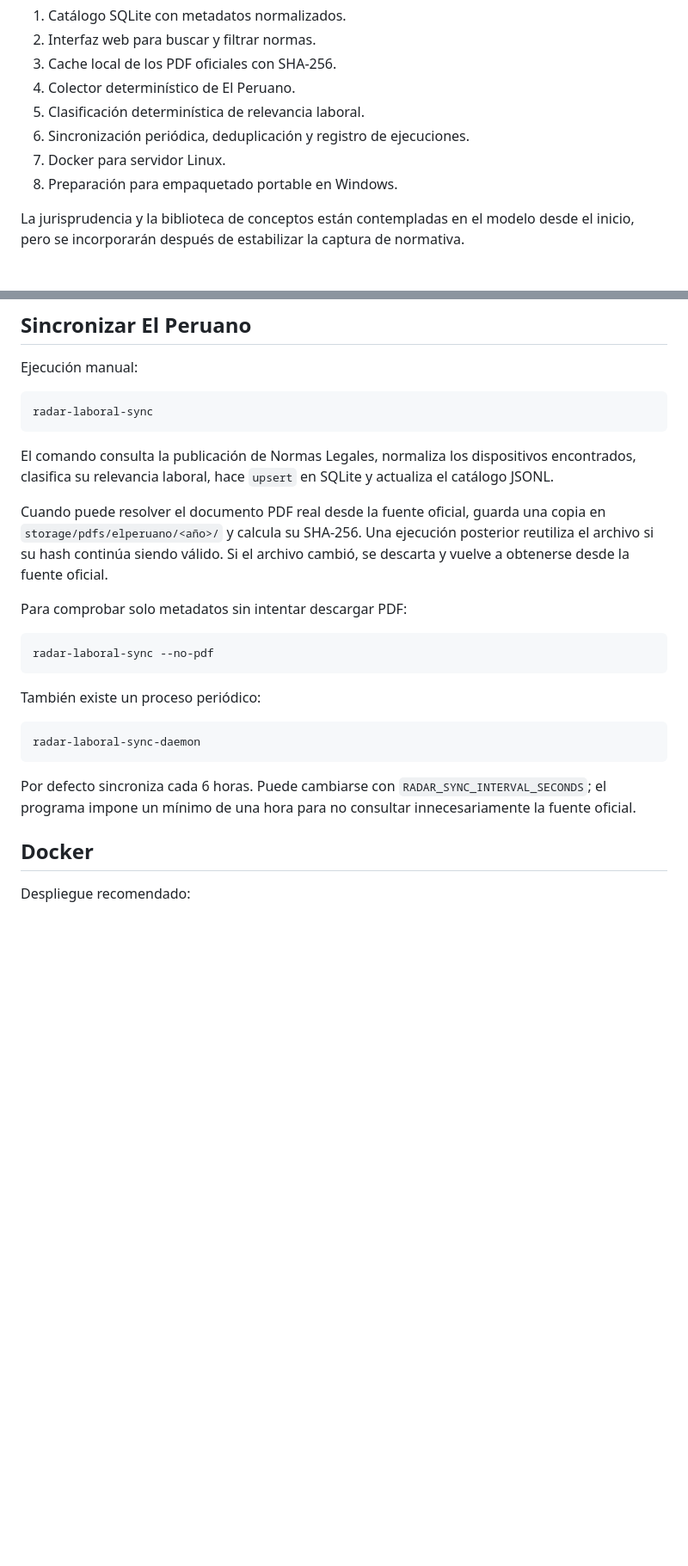
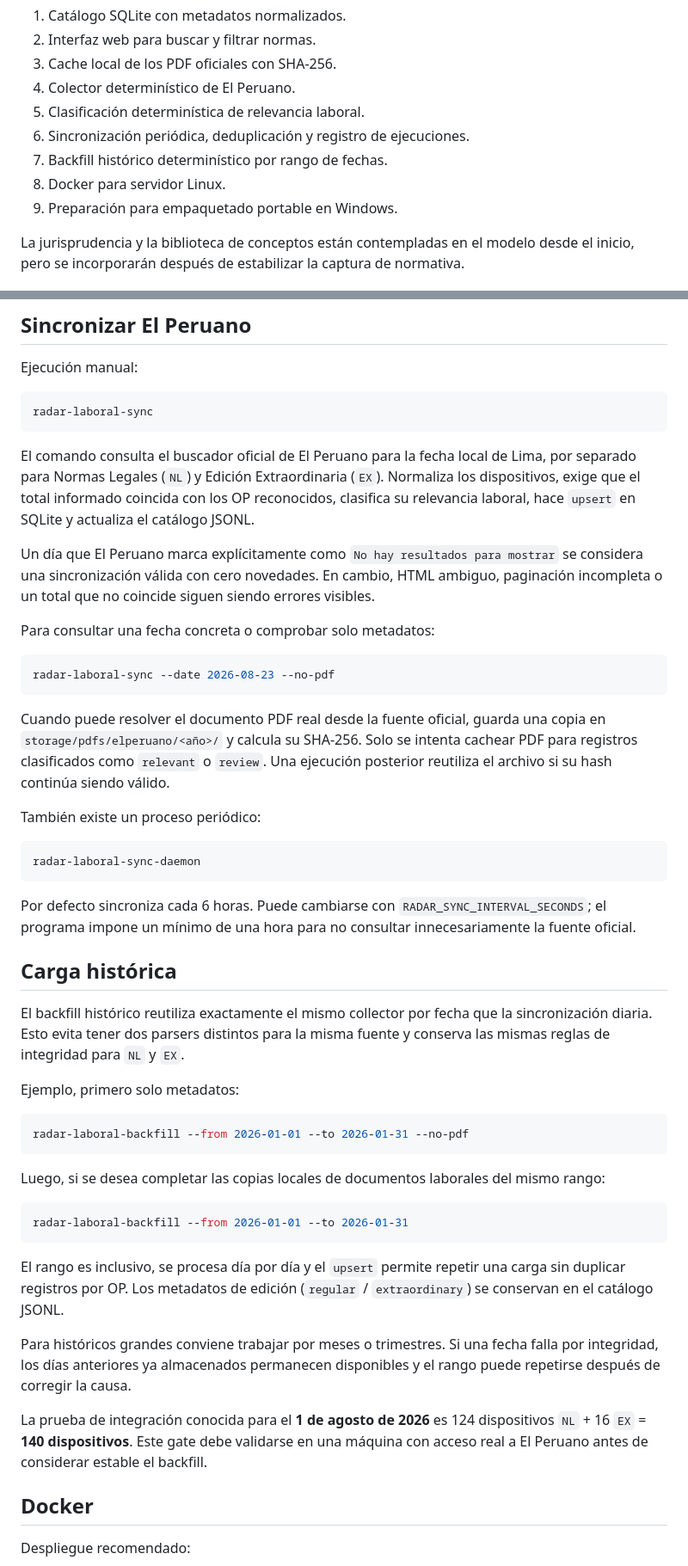
Before and after one commit to gumorenos/radar-laboral, a Markdown page: README.md, 2 parts joined by grey strips. Shown at 86% size. Drawn GitHub-style; blank space fills up the shorter version.

Commit message:
Document dated sync and historical backfill

````diff
--- a/README.md
+++ b/README.md
@@ -33,8 +33,9 @@ La primera versión se concentra en normas y cubre:
 4. Colector determinístico de El Peruano.
 5. Clasificación determinística de relevancia laboral.
 6. Sincronización periódica, deduplicación y registro de ejecuciones.
-7. Docker para servidor Linux.
-8. Preparación para empaquetado portable en Windows.
+7. Backfill histórico determinístico por rango de fechas.
+8. Docker para servidor Linux.
+9. Preparación para empaquetado portable en Windows.
 
 La jurisprudencia y la biblioteca de conceptos están contempladas en el modelo desde el inicio, pero se incorporarán después de estabilizar la captura de normativa.
 
@@ -75,15 +76,17 @@ Ejecución manual:
 radar-laboral-sync
 ```
 
-El comando consulta la publicación de Normas Legales, normaliza los dispositivos encontrados, clasifica su relevancia laboral, hace `upsert` en SQLite y actualiza el catálogo JSONL.
+El comando consulta el buscador oficial de El Peruano para la fecha local de Lima, por separado para Normas Legales (`NL`) y Edición Extraordinaria (`EX`). Normaliza los dispositivos, exige que el total informado coincida con los OP reconocidos, clasifica su relevancia laboral, hace `upsert` en SQLite y actualiza el catálogo JSONL.
 
-Cuando puede resolver el documento PDF real desde la fuente oficial, guarda una copia en `storage/pdfs/elperuano/<año>/` y calcula su SHA-256. Una ejecución posterior reutiliza el archivo si su hash continúa siendo válido. Si el archivo cambió, se descarta y vuelve a obtenerse desde la fuente oficial.
+Un día que El Peruano marca explícitamente como `No hay resultados para mostrar` se considera una sincronización válida con cero novedades. En cambio, HTML ambiguo, paginación incompleta o un total que no coincide siguen siendo errores visibles.
 
-Para comprobar solo metadatos sin intentar descargar PDF:
+Para consultar una fecha concreta o comprobar solo metadatos:
 
 ```bash
-radar-laboral-sync --no-pdf
+radar-laboral-sync --date 2026-08-23 --no-pdf
 ```
+
+Cuando puede resolver el documento PDF real desde la fuente oficial, guarda una copia en `storage/pdfs/elperuano/<año>/` y calcula su SHA-256. Solo se intenta cachear PDF para registros clasificados como `relevant` o `review`. Una ejecución posterior reutiliza el archivo si su hash continúa siendo válido.
 
 También existe un proceso periódico:
 
@@ -92,6 +95,28 @@ radar-laboral-sync-daemon
 ```
 
 Por defecto sincroniza cada 6 horas. Puede cambiarse con `RADAR_SYNC_INTERVAL_SECONDS`; el programa impone un mínimo de una hora para no consultar innecesariamente la fuente oficial.
+
+## Carga histórica
+
+El backfill histórico reutiliza exactamente el mismo collector por fecha que la sincronización diaria. Esto evita tener dos parsers distintos para la misma fuente y conserva las mismas reglas de integridad para `NL` y `EX`.
+
+Ejemplo, primero solo metadatos:
+
+```bash
+radar-laboral-backfill --from 2026-01-01 --to 2026-01-31 --no-pdf
+```
+
+Luego, si se desea completar las copias locales de documentos laborales del mismo rango:
+
+```bash
+radar-laboral-backfill --from 2026-01-01 --to 2026-01-31
+```
+
+El rango es inclusivo, se procesa día por día y el `upsert` permite repetir una carga sin duplicar registros por OP. Los metadatos de edición (`regular` / `extraordinary`) se conservan en el catálogo JSONL.
+
+Para históricos grandes conviene trabajar por meses o trimestres. Si una fecha falla por integridad, los días anteriores ya almacenados permanecen disponibles y el rango puede repetirse después de corregir la causa.
+
+La prueba de integración conocida para el **1 de agosto de 2026** es 124 dispositivos `NL` + 16 `EX` = **140 dispositivos**. Este gate debe validarse en una máquina con acceso real a El Peruano antes de considerar estable el backfill.
 
 ## Docker
 
````
Also changed, not shown: other parts of README.md (+2 -1 lines).
